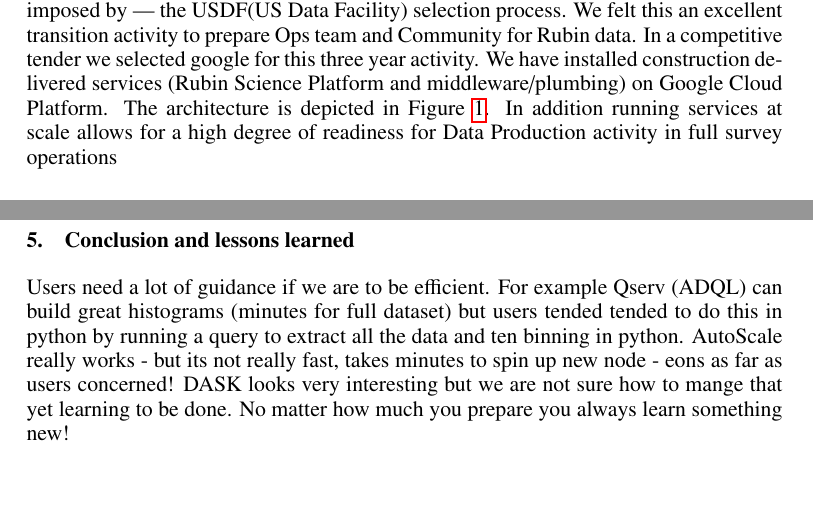
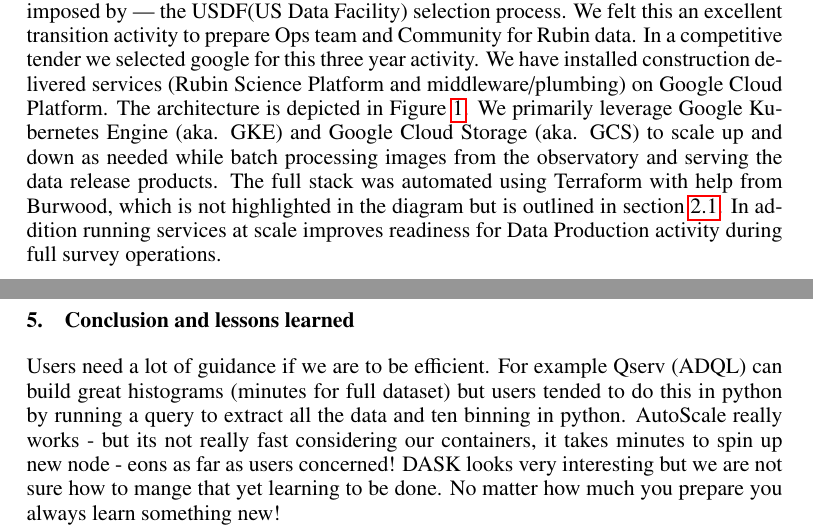
Before and after one commit to lsst-dm/dmtn-209, a LaTeX paper (O3-002.tex, which reads body.tex): two parts of pages 1 and 3 of 3, joined at a grey line, cut so that both start at the same text, the shorter picture padded with empty space. Compiled offline with pdfLaTeX.

Commit message:
Flora comments

```diff
--- a/body.tex
+++ b/body.tex
@@ -10,8 +10,11 @@ We have recently begun a pre operations program which includes exposing users to
 We decided on an Interim Data Facility (IDF) to mitigate the risks of — and the delay imposed by — the USDF(US Data Facility)  selection process.
 We felt this an excellent transition activity to prepare Ops team and Community for Rubin data.
 In a competitive tender we selected google for this three year activity.
-We have installed construction delivered services (Rubin Science Platform and middleware/plumbing) on Google Cloud Platform. The architecture is depicted in Figure \ref{fig:IDFarch}.
-In addition running services at scale allows for a high degree of readiness for Data Production activity in full survey operations
+We have installed construction delivered services (Rubin Science Platform and middleware/plumbing) on Google Cloud Platform.
+The architecture is depicted in Figure \ref{fig:IDFarch}.
+We primarily leverage Google Kubernetes Engine (aka. GKE) and Google Cloud Storage (aka. GCS) to scale up and down as needed while batch processing images from the observatory and serving the data release products.
+The full stack was automated using Terraform with help from Burwood, which is not highlighted in the diagram but is outlined in section \ref{sec:infra}.
+In addition running services at scale improves readiness for Data Production activity during full survey operations.
 
 
 
@@ -53,9 +56,9 @@ This is also publicly accessible to non-delegates.
 
 \section{Conclusion and lessons learned}
 Users need a lot of guidance if we are to be efficient.
-For example Qserv (ADQL) can build great histograms (minutes for full dataset) but users tended
+For example Qserv (ADQL) can build great histograms (minutes for full dataset) but users
 tended to do this in python by running a query to extract all the data and ten binning in python.
-AutoScale really works - but its not really fast, takes minutes to spin up new node - eons as far as users concerned!
+AutoScale really works - but its not really fast considering our containers, it takes minutes to spin up new node - eons as far as users concerned!
 DASK looks very interesting but we are not sure how to mange that yet learning to be done.
 No matter how much you prepare you always learn something new!
 
```
Also changed, not shown: body.tex (2 more changed lines).
